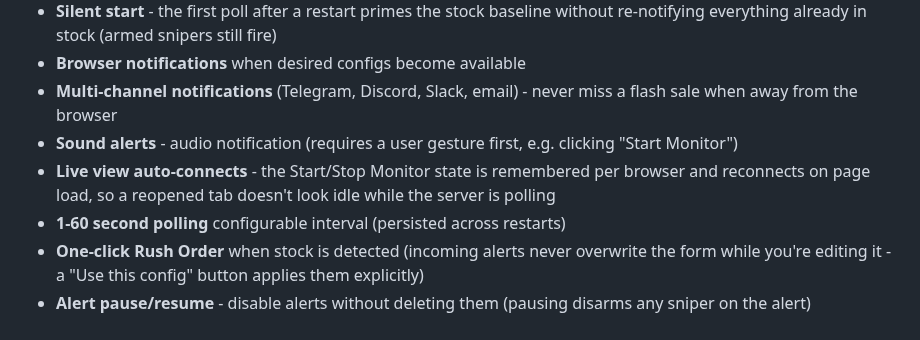
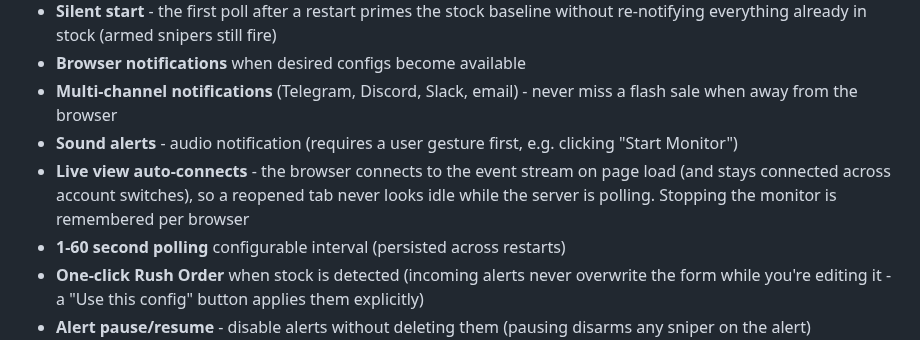
Before and after one commit to JuggyMcNutty/ecovibe, a Markdown page: README.md, the part around the change. Drawn GitHub-style.

Commit message:
Docs: monitor intent vs connection state, cache-buster invalidation
Co-Authored-By: Claude Opus 5 <noreply@anthropic.com>

```diff
--- a/README.md
+++ b/README.md
@@ -105,7 +105,7 @@ Generate the `.htpasswd` file with `htpasswd -c /etc/nginx/.htpasswd admin`.
 - **Browser notifications** when desired configs become available
 - **Multi-channel notifications** (Telegram, Discord, Slack, email) - never miss a flash sale when away from the browser
 - **Sound alerts** - audio notification (requires a user gesture first, e.g. clicking "Start Monitor")
-- **Live view auto-connects** - the Start/Stop Monitor state is remembered per browser and reconnects on page load, so a reopened tab doesn't look idle while the server is polling
+- **Live view auto-connects** - the browser connects to the event stream on page load (and stays connected across account switches), so a reopened tab never looks idle while the server is polling. Stopping the monitor is remembered per browser
 - **1-60 second polling** configurable interval (persisted across restarts)
 - **One-click Rush Order** when stock is detected (incoming alerts never overwrite the form while you're editing it - a "Use this config" button applies them explicitly)
 - **Alert pause/resume** - disable alerts without deleting them (pausing disarms any sniper on the alert)
```
Also changed, not shown: AGENTS.md (+29 -16 lines).
